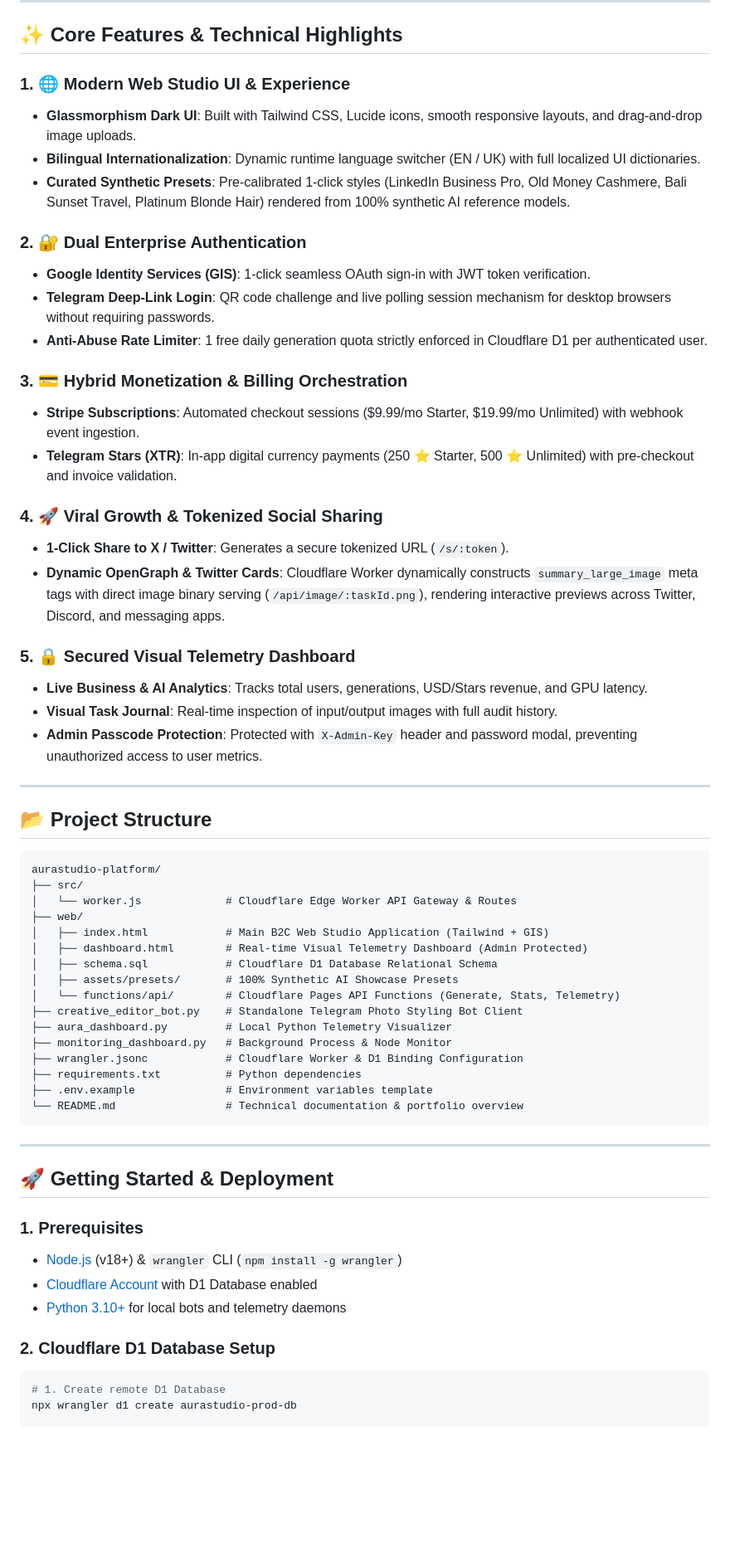
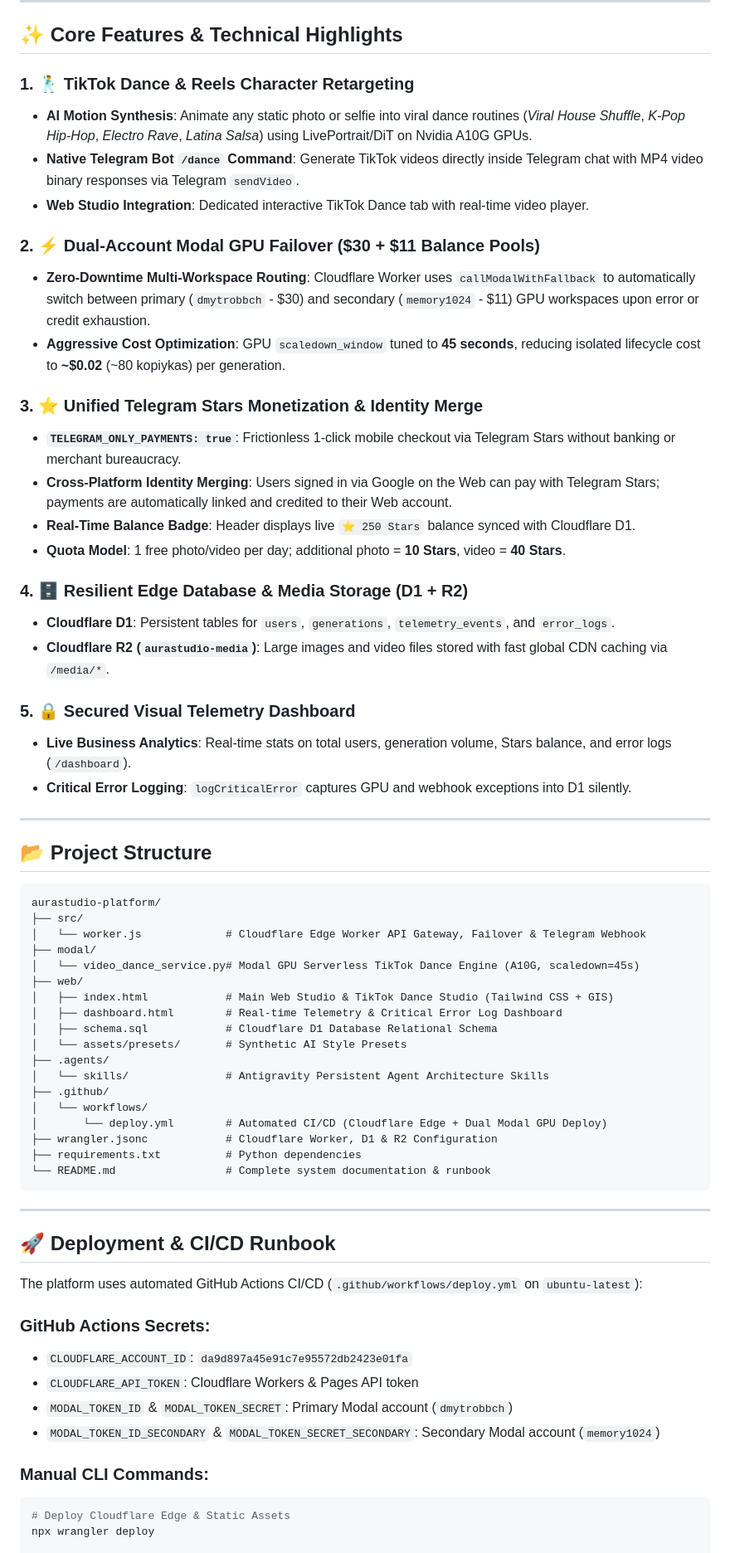
Before and after one commit to Babych/aurastudio-platform, a Markdown page: README.md, the part around one of its changes. Shown at 83% size. GitHub-like rendering; blank space fills up the shorter version.

Commit message:
docs: update README and architecture skill with Telegram Stars, dance engine, and failover runbook

````diff
--- a/README.md
+++ b/README.md
@@ -48,28 +53,28 @@ flowchart TD
 
 ## ✨ Core Features & Technical Highlights
 
-### 1. 🌐 Modern Web Studio UI & Experience
-- **Glassmorphism Dark UI**: Built with Tailwind CSS, Lucide icons, smooth responsive layouts, and drag-and-drop image uploads.
-- **Bilingual Internationalization**: Dynamic runtime language switcher (EN / UK) with full localized UI dictionaries.
-- **Curated Synthetic Presets**: Pre-calibrated 1-click styles (LinkedIn Business Pro, Old Money Cashmere, Bali Sunset Travel, Platinum Blonde Hair) rendered from 100% synthetic AI reference models.
+### 1. 🕺 TikTok Dance & Reels Character Retargeting
+- **AI Motion Synthesis**: Animate any static photo or selfie into viral dance routines (*Viral House Shuffle*, *K-Pop Hip-Hop*, *Electro Rave*, *Latina Salsa*) using LivePortrait/DiT on Nvidia A10G GPUs.
+- **Native Telegram Bot `/dance` Command**: Generate TikTok videos directly inside Telegram chat with MP4 video binary responses via Telegram `sendVideo`.
+- **Web Studio Integration**: Dedicated interactive TikTok Dance tab with real-time video player.
 
-### 2. 🔐 Dual Enterprise Authentication
-- **Google Identity Services (GIS)**: 1-click seamless OAuth sign-in with JWT token verification.
-- **Telegram Deep-Link Login**: QR code challenge and live polling session mechanism for desktop browsers without requiring passwords.
-- **Anti-Abuse Rate Limiter**: 1 free daily generation quota strictly enforced in Cloudflare D1 per authenticated user.
+### 2. ⚡ Dual-Account Modal GPU Failover ($30 + $11 Balance Pools)
+- **Zero-Downtime Multi-Workspace Routing**: Cloudflare Worker uses `callModalWithFallback` to automatically switch between primary (`dmytrobbch` - $30) and secondary (`memory1024` - $11) GPU workspaces upon error or credit exhaustion.
+- **Aggressive Cost Optimization**: GPU `scaledown_window` tuned to **45 seconds**, reducing isolated lifecycle cost to **~$0.02** (~80 kopiykas) per generation.
 
-### 3. 💳 Hybrid Monetization & Billing Orchestration
-- **Stripe Subscriptions**: Automated checkout sessions ($9.99/mo Starter, $19.99/mo Unlimited) with webhook event ingestion.
-- **Telegram Stars (XTR)**: In-app digital currency payments (250 ⭐ Starter, 500 ⭐ Unlimited) with pre-checkout and invoice validation.
+### 3. ⭐️ Unified Telegram Stars Monetization & Identity Merge
+- **`TELEGRAM_ONLY_PAYMENTS: true`**: Frictionless 1-click mobile checkout via Telegram Stars without banking or merchant bureaucracy.
+- **Cross-Platform Identity Merging**: Users signed in via Google on the Web can pay with Telegram Stars; payments are automatically linked and credited to their Web account.
+- **Real-Time Balance Badge**: Header displays live `⭐ 250 Stars` balance synced with Cloudflare D1.
+- **Quota Model**: 1 free photo/video per day; additional photo = **10 Stars**, video = **40 Stars**.
 
-### 4. 🚀 Viral Growth & Tokenized Social Sharing
-- **1-Click Share to X / Twitter**: Generates a secure tokenized URL (`/s/:token`).
-- **Dynamic OpenGraph & Twitter Cards**: Cloudflare Worker dynamically constructs `summary_large_image` meta tags with direct image binary serving (`/api/image/:taskId.png`), rendering interactive previews across Twitter, Discord, and messaging apps.
+### 4. 🗄️ Resilient Edge Database & Media Storage (D1 + R2)
+- **Cloudflare D1**: Persistent tables for `users`, `generations`, `telemetry_events`, and `error_logs`.
+- **Cloudflare R2 (`aurastudio-media`)**: Large images and video files stored with fast global CDN caching via `/media/*`.
 
 ### 5. 🔒 Secured Visual Telemetry Dashboard
-- **Live Business & AI Analytics**: Tracks total users, generations, USD/Stars revenue, and GPU latency.
-- **Visual Task Journal**: Real-time inspection of input/output images with full audit history.
-- **Admin Passcode Protection**: Protected with `X-Admin-Key` header and password modal, preventing unauthorized access to user metrics.
+- **Live Business Analytics**: Real-time stats on total users, generation volume, Stars balance, and error logs (`/dashboard`).
+- **Critical Error Logging**: `logCriticalError` captures GPU and webhook exceptions into D1 silently.
 
 ---
 
@@ -78,33 +83,38 @@ flowchart TD
 ```text
 aurastudio-platform/
 ├── src/
-│   └── worker.js             # Cloudflare Edge Worker API Gateway & Routes
+│   └── worker.js             # Cloudflare Edge Worker API Gateway, Failover & Telegram Webhook
+├── modal/
+│   └── video_dance_service.py# Modal GPU Serverless TikTok Dance Engine (A10G, scaledown=45s)
 ├── web/
-│   ├── index.html            # Main B2C Web Studio Application (Tailwind + GIS)
-│   ├── dashboard.html        # Real-time Visual Telemetry Dashboard (Admin Protected)
+│   ├── index.html            # Main Web Studio & TikTok Dance Studio (Tailwind CSS + GIS)
+│   ├── dashboard.html        # Real-time Telemetry & Critical Error Log Dashboard
 │   ├── schema.sql            # Cloudflare D1 Database Relational Schema
-│   ├── assets/presets/       # 100% Synthetic AI Showcase Presets
-│   └── functions/api/        # Cloudflare Pages API Functions (Generate, Stats, Telemetry)
-├── creative_editor_bot.py    # Standalone Telegram Photo Styling Bot Client
-├── aura_dashboard.py         # Local Python Telemetry Visualizer
-├── monitoring_dashboard.py   # Background Process & Node Monitor
-├── wrangler.jsonc            # Cloudflare Worker & D1 Binding Configuration
+│   └── assets/presets/       # Synthetic AI Style Presets
+├── .agents/
+│   └── skills/               # Antigravity Persistent Agent Architecture Skills
+├── .github/
+│   └── workflows/
+│       └── deploy.yml        # Automated CI/CD (Cloudflare Edge + Dual Modal GPU Deploy)
+├── wrangler.jsonc            # Cloudflare Worker, D1 & R2 Configuration
 ├── requirements.txt          # Python dependencies
-├── .env.example              # Environment variables template
-└── README.md                 # Technical documentation & portfolio overview
+└── README.md                 # Complete system documentation & runbook
 ```
 
 ---
 
-## 🚀 Getting Started & Deployment
+## 🚀 Deployment & CI/CD Runbook
 
-### 1. Prerequisites
-- [Node.js](https://nodejs.org/) (v18+) & `wrangler` CLI (`npm install -g wrangler`)
-- [Cloudflare Account](https://dash.cloudflare.com/) with D1 Database enabled
-- [Python 3.10+](https://www.python.org/) for local bots and telemetry daemons
+The platform uses automated GitHub Actions CI/CD (`.github/workflows/deploy.yml` on `ubuntu-latest`):
 
-### 2. Cloudflare D1 Database Setup
+### GitHub Actions Secrets:
+* `CLOUDFLARE_ACCOUNT_ID`: `da9d897a45e91c7e95572db2423e01fa`
+* `CLOUDFLARE_API_TOKEN`: Cloudflare Workers & Pages API token
+* `MODAL_TOKEN_ID` & `MODAL_TOKEN_SECRET`: Primary Modal account (`dmytrobbch`)
+* `MODAL_TOKEN_ID_SECONDARY` & `MODAL_TOKEN_SECRET_SECONDARY`: Secondary Modal account (`memory1024`)
+
+### Manual CLI Commands:
 ```bash
-# 1. Create remote D1 Database
-npx wrangler d1 create aurastudio-prod-db
+# Deploy Cloudflare Edge & Static Assets
+npx wrangler deploy
 
````
Also changed, not shown: other parts of README.md (+22 -45 lines), 1 other file.
